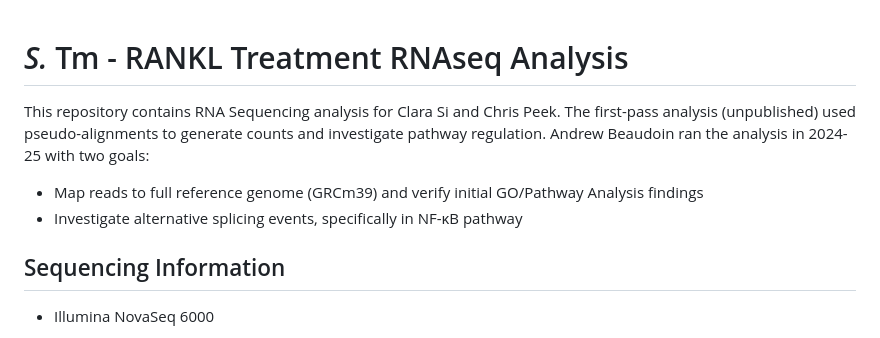
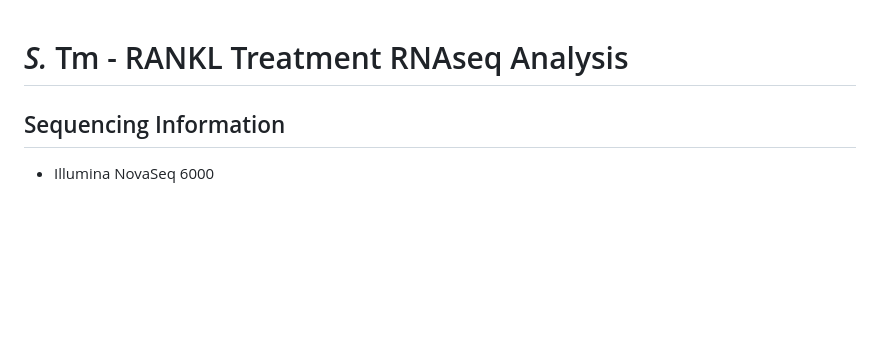
Before and after one commit to ab-2996/Si_and_Peek_et_al_2026_STm_RANKL_RNAseq, a Markdown page: README.md, the part around the change. Rendered like a GitHub page; blank space fills up the shorter version.

```diff
--- a/README.md
+++ b/README.md
@@ -1,8 +1,5 @@
 *S.* Tm - RANKL Treatment RNAseq Analysis
 ===
-This repository contains RNA Sequencing analysis for Clara Si and Chris Peek. The first-pass analysis (unpublished) used pseudo-alignments to generate counts and investigate pathway regulation. Andrew Beaudoin ran the analysis in 2024-25 with two goals:
-* Map reads to full reference genome (GRCm39) and verify initial GO/Pathway Analysis findings
-* Investigate alternative splicing events, specifically in NF-κB pathway
 
 Sequencing Information
 ---
```
